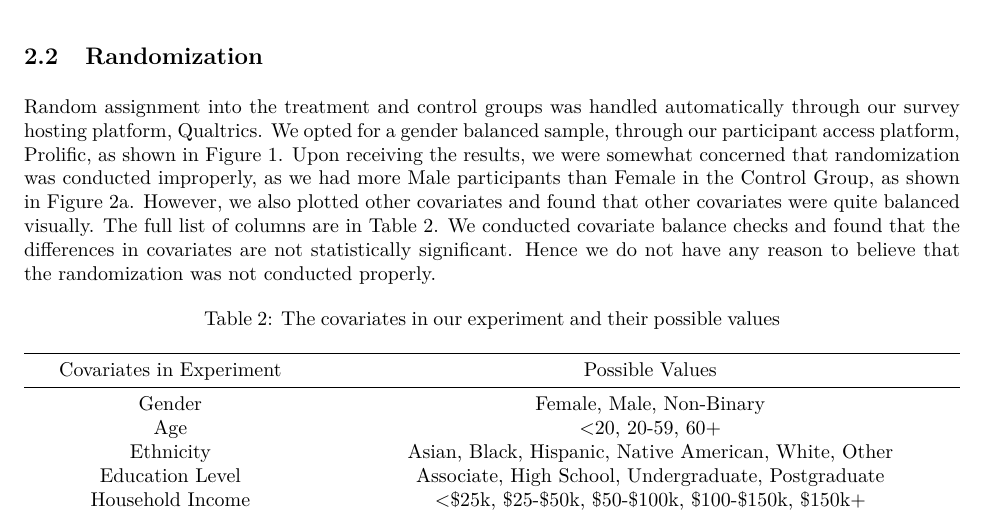
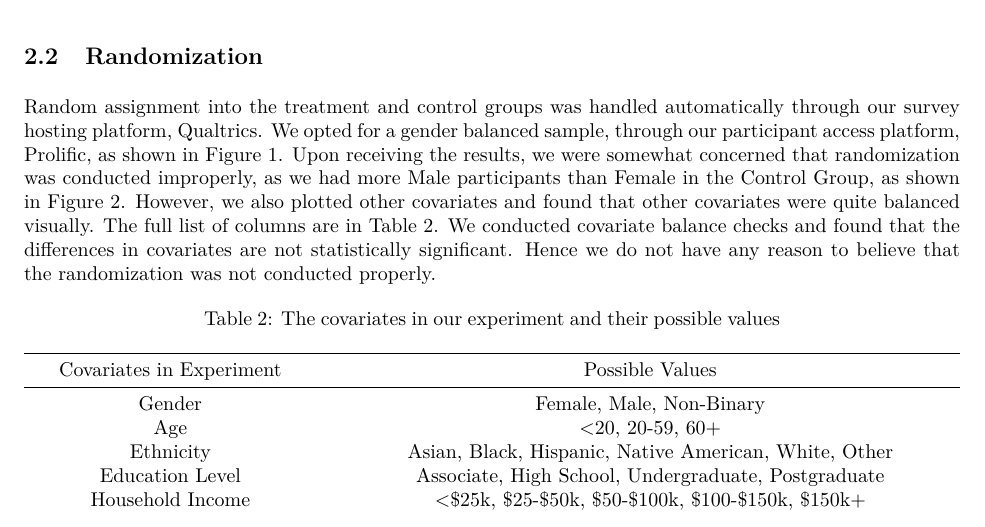
Before and after one commit to nschantz-ucb/w241-final, an R Markdown document (report.Rmd): part of page 2 of 8, cut so that both start at the same text. The pictures show the output file report.pdf that the author committed with the source.

Commit message:
Change figure number

````diff
--- a/report.Rmd
+++ b/report.Rmd
@@ -136,7 +136,7 @@ plot(as.numeric(d$Duration..in.seconds), stock, main="Scatterplot Example",
 
 ## Randomization
 
-Random assignment into the treatment and control groups was handled automatically through our survey hosting platform, Qualtrics. We opted for a gender balanced sample, through our participant access platform, Prolific, as shown in Figure 1. Upon receiving the results, we were somewhat concerned that randomization was conducted improperly, as we had more Male participants than Female in the Control Group, as shown in Figure 2a. However, we also plotted other covariates and found that other covariates were quite balanced visually. The full list of columns are in Table 2. We conducted covariate balance checks and found that the differences in covariates are not statistically significant. Hence we do not have any reason to believe that the randomization was not conducted properly.
+Random assignment into the treatment and control groups was handled automatically through our survey hosting platform, Qualtrics. We opted for a gender balanced sample, through our participant access platform, Prolific, as shown in Figure 1. Upon receiving the results, we were somewhat concerned that randomization was conducted improperly, as we had more Male participants than Female in the Control Group, as shown in Figure 2. However, we also plotted other covariates and found that other covariates were quite balanced visually. The full list of columns are in Table 2. We conducted covariate balance checks and found that the differences in covariates are not statistically significant. Hence we do not have any reason to believe that the randomization was not conducted properly.
 
 ```{r covariates, include=TRUE}
 covariates_in_experiment <- c("Gender", "Age", "Ethnicity", "Education Level", "Household Income", "Investing Experience")
````
Also changed, not shown: report.pdf.
